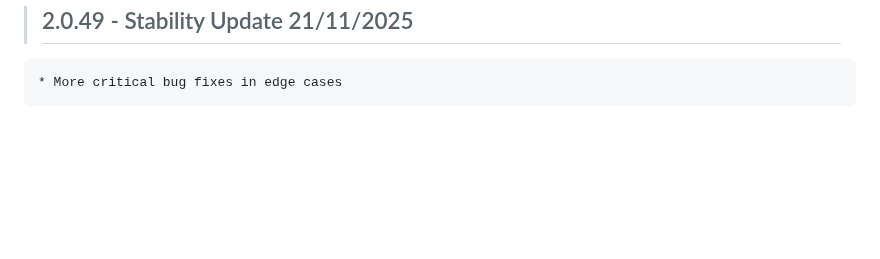
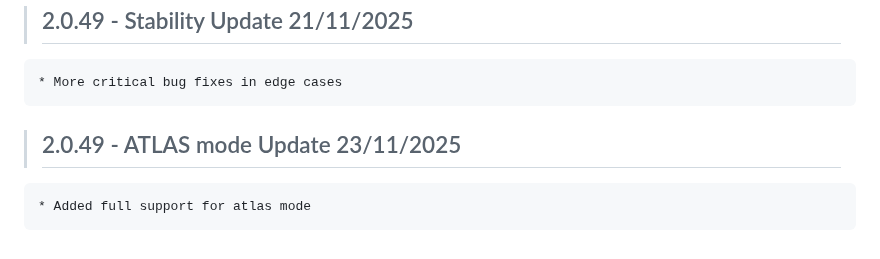
Before and after one commit to Ultikynnys/Blender-CoACD-page, a Markdown page: changelogs/ultibake-changelog.md, the part around the change. GitHub-like rendering; blank space fills up the shorter version.

Commit message:
no message

```diff
--- a/changelogs/ultibake-changelog.md
+++ b/changelogs/ultibake-changelog.md
@@ -492,3 +492,7 @@
 
 >## 2.0.49 - Stability Update 21/11/2025
     * More critical bug fixes in edge cases
+
+
+>## 2.0.49 - ATLAS mode Update 23/11/2025
+    * Added full support for atlas mode
```
